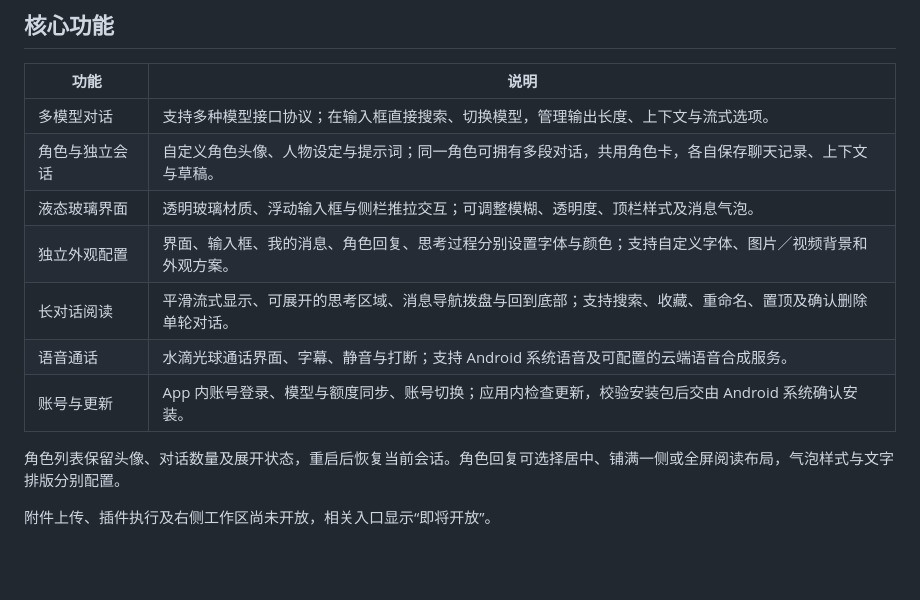
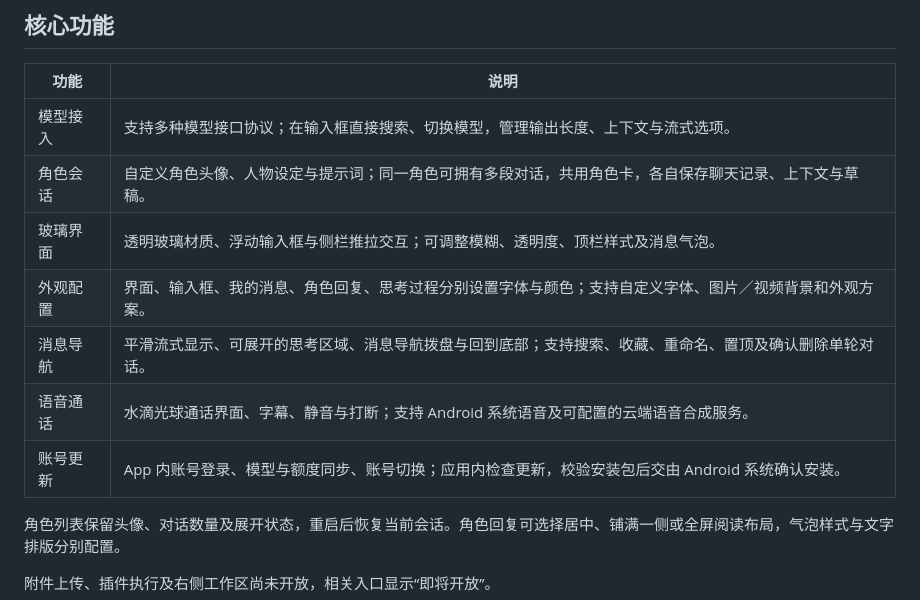
Before and after one commit to Skymoni-Labs/skivu, a Markdown page: README.md, the part around the change. Rendered like a GitHub page; blank space fills up the shorter version.

Commit message:
docs: keep feature labels compact for the repository layout

```diff
--- a/README.md
+++ b/README.md
@@ -29,13 +29,13 @@ Android 是当前主要发布平台；同一套 Flutter 源码也提供 Web 手
 
 | 功能 | 说明 |
 | --- | --- |
-| 多模型对话 | 支持多种模型接口协议；在输入框直接搜索、切换模型，管理输出长度、上下文与流式选项。 |
-| 角色与独立会话 | 自定义角色头像、人物设定与提示词；同一角色可拥有多段对话，共用角色卡，各自保存聊天记录、上下文与草稿。 |
-| 液态玻璃界面 | 透明玻璃材质、浮动输入框与侧栏推拉交互；可调整模糊、透明度、顶栏样式及消息气泡。 |
-| 独立外观配置 | 界面、输入框、我的消息、角色回复、思考过程分别设置字体与颜色；支持自定义字体、图片／视频背景和外观方案。 |
-| 长对话阅读 | 平滑流式显示、可展开的思考区域、消息导航拨盘与回到底部；支持搜索、收藏、重命名、置顶及确认删除单轮对话。 |
+| 模型接入 | 支持多种模型接口协议；在输入框直接搜索、切换模型，管理输出长度、上下文与流式选项。 |
+| 角色会话 | 自定义角色头像、人物设定与提示词；同一角色可拥有多段对话，共用角色卡，各自保存聊天记录、上下文与草稿。 |
+| 玻璃界面 | 透明玻璃材质、浮动输入框与侧栏推拉交互；可调整模糊、透明度、顶栏样式及消息气泡。 |
+| 外观配置 | 界面、输入框、我的消息、角色回复、思考过程分别设置字体与颜色；支持自定义字体、图片／视频背景和外观方案。 |
+| 消息导航 | 平滑流式显示、可展开的思考区域、消息导航拨盘与回到底部；支持搜索、收藏、重命名、置顶及确认删除单轮对话。 |
 | 语音通话 | 水滴光球通话界面、字幕、静音与打断；支持 Android 系统语音及可配置的云端语音合成服务。 |
-| 账号与更新 | App 内账号登录、模型与额度同步、账号切换；应用内检查更新，校验安装包后交由 Android 系统确认安装。 |
+| 账号更新 | App 内账号登录、模型与额度同步、账号切换；应用内检查更新，校验安装包后交由 Android 系统确认安装。 |
 
 角色列表保留头像、对话数量及展开状态，重启后恢复当前会话。角色回复可选择居中、铺满一侧或全屏阅读布局，气泡样式与文字排版分别配置。
 
```
